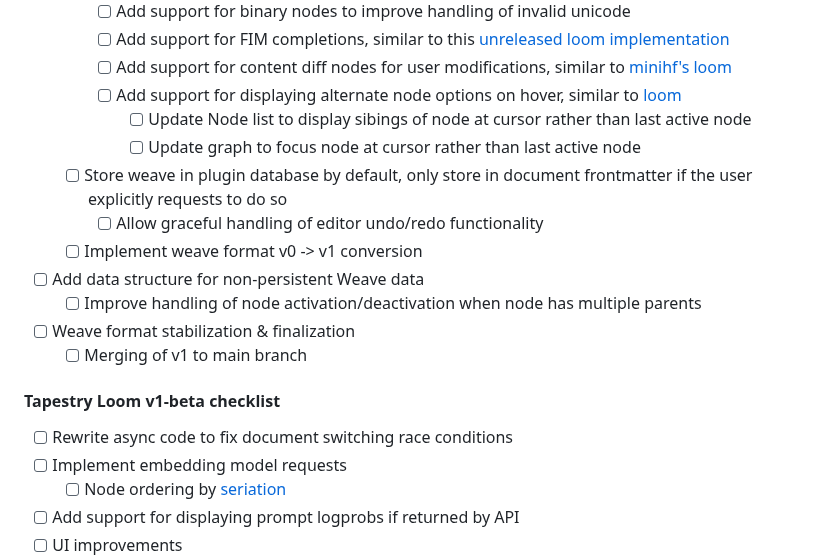
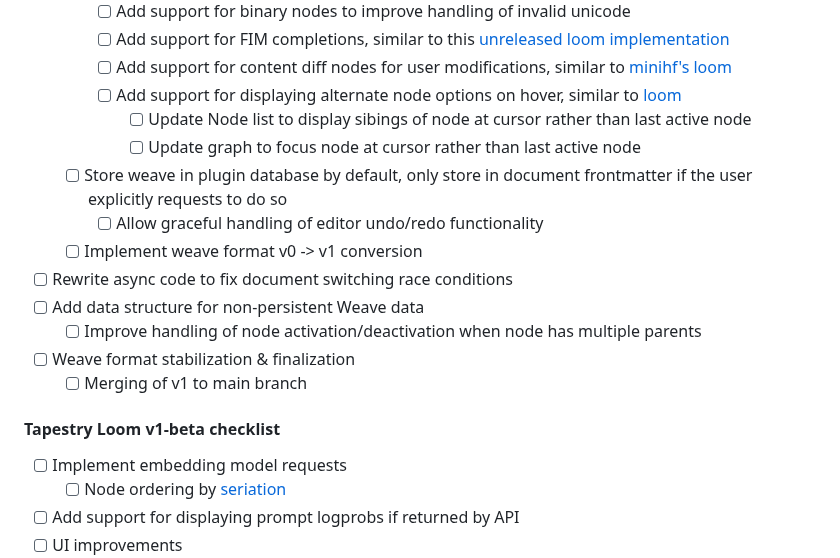
Before and after one commit to transkatgirl/Tapestry-Loom, a Markdown page: README.md, the part around the change. GitHub-like rendering.

Commit message:
Updated TODOs

```diff
--- a/README.md
+++ b/README.md
@@ -85,9 +85,11 @@ Development may be intermittent, with long periods of inactivity between periods
 		- [ ] Add support for displaying alternate node options on hover, similar to [loom](https://github.com/socketteer/loom)
 			- [ ] Update Node list to display sibings of node at cursor rather than last active node
 			- [ ] Update graph to focus node at cursor rather than last active node
+
 	- [ ] Store weave in plugin database by default, only store in document frontmatter if the user explicitly requests to do so
 		- [ ] Allow graceful handling of editor undo/redo functionality
 	- [ ] Implement weave format v0 -> v1 conversion
+- [ ] Rewrite async code to fix document switching race conditions
 - [ ] Add data structure for non-persistent Weave data
 	- [ ] Improve handling of node activation/deactivation when node has multiple parents
 - [ ] Weave format stabilization & finalization
@@ -95,7 +97,6 @@ Development may be intermittent, with long periods of inactivity between periods
 
 #### Tapestry Loom v1-beta checklist
 
-- [ ] Rewrite async code to fix document switching race conditions
 - [ ] Implement embedding model requests
 	- [ ] Node ordering by [seriation](https://www.lesswrong.com/posts/u2ww8yKp9xAB6qzcr/if-you-re-not-sure-how-to-sort-a-list-or-grid-seriate-it)
 - [ ] Add support for displaying prompt logprobs if returned by API
```
